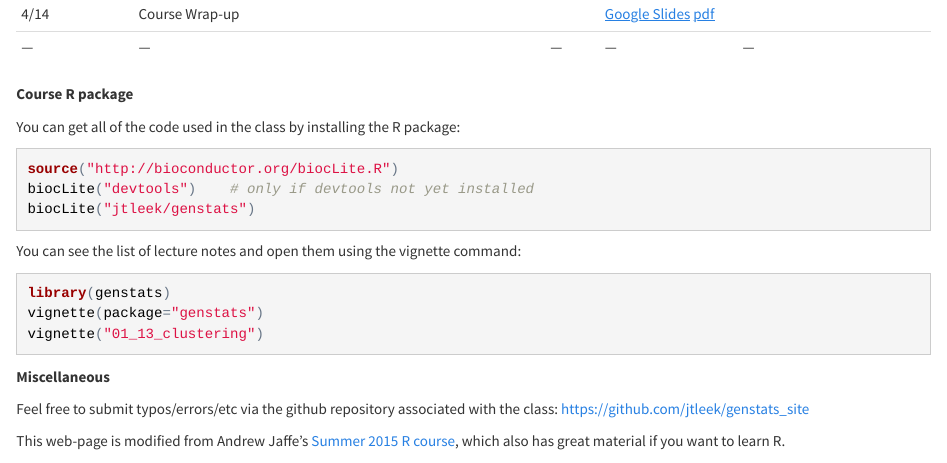
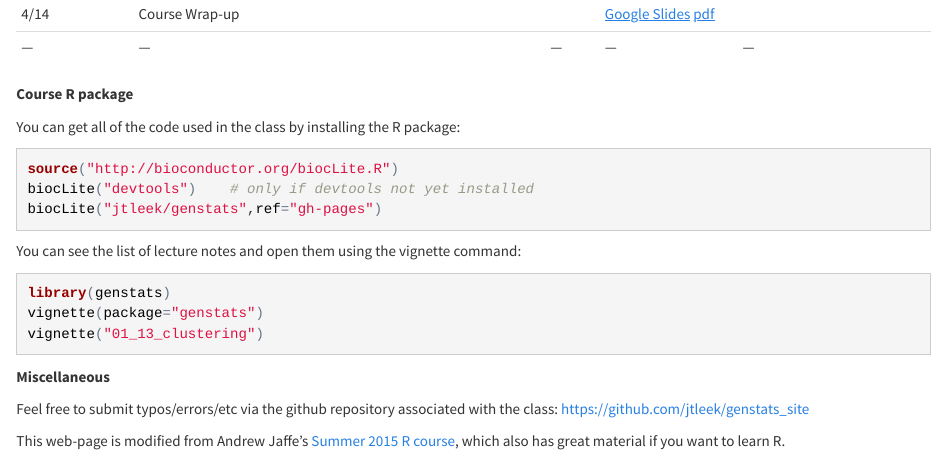
Before and after one commit to jtleek/genstats_site, an R Markdown document (index.Rmd): the page in a window 1100 px wide, from 2480 px down. The pictures show the output file index.html that the author committed with the source, opened offline.

Commit message:
updated installation

````diff
--- a/index.Rmd
+++ b/index.Rmd
@@ -105,7 +105,7 @@ You can get all of the code used in the class by installing the R package:
 ```{r eval=FALSE}
 source("http://bioconductor.org/biocLite.R")
 biocLite("devtools")    # only if devtools not yet installed
-biocLite("jtleek/genstats")
+biocLite("jtleek/genstats",ref="gh-pages")
 ```
 
 You can see the list of lecture notes and open them using the vignette command:
````
Also changed, not shown: index.html, 2 other files.
